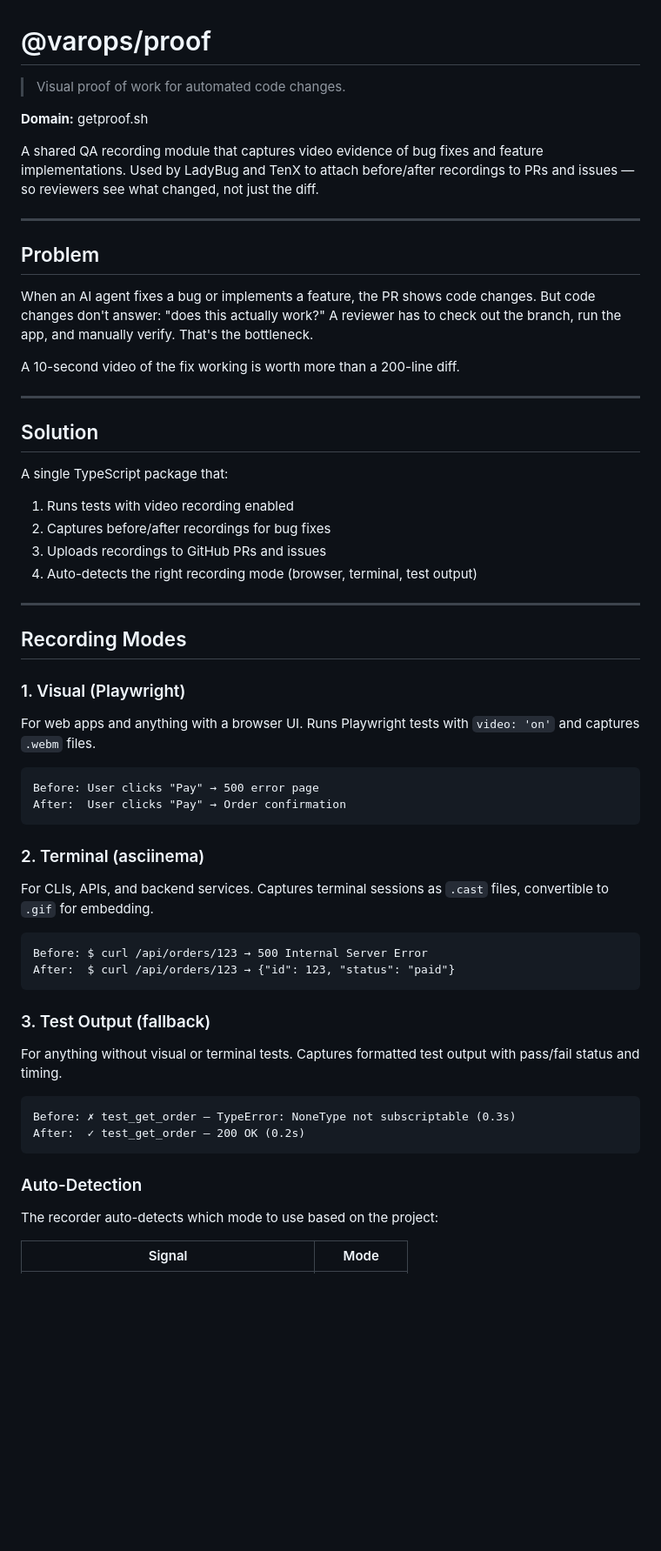
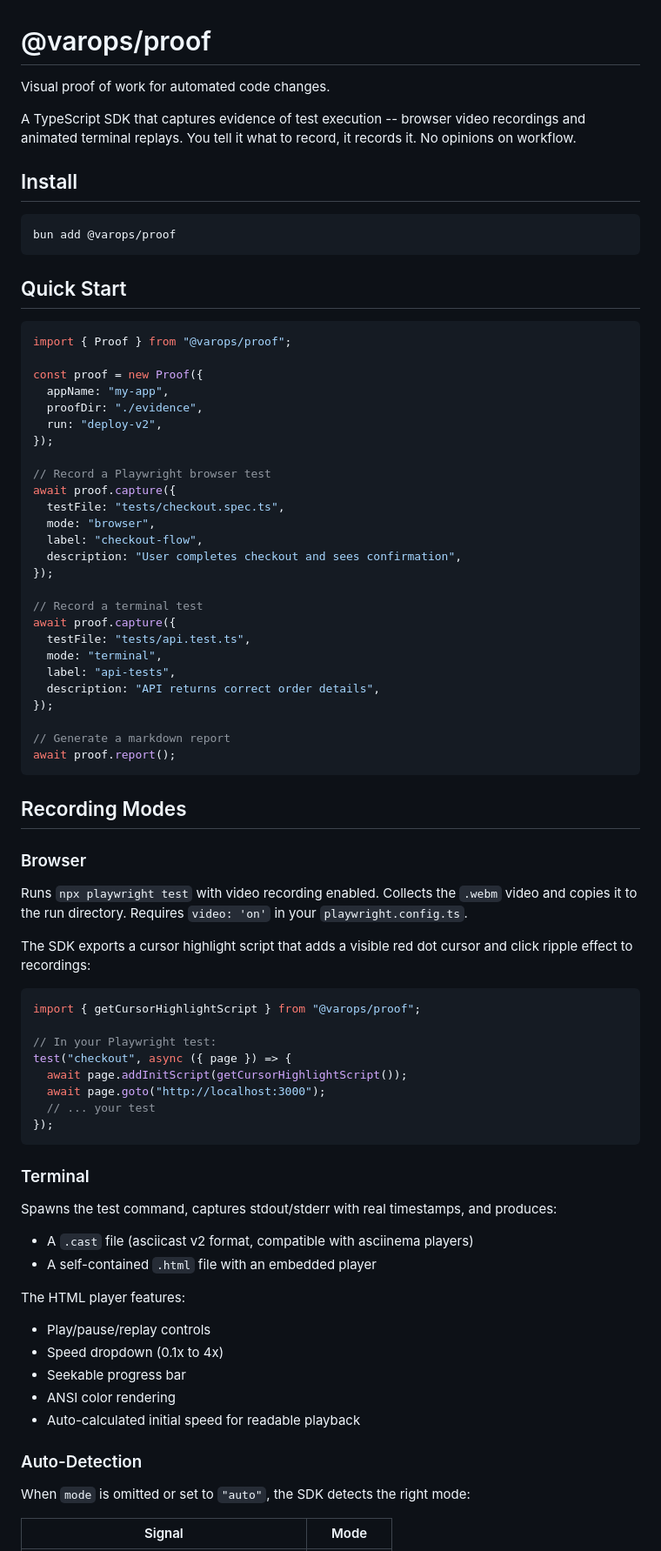
Before and after one commit to automazeio/proof, a Markdown page: README.md, the part around one of its changes. Shown at 87% size. Drawn GitHub-style; blank space fills up the shorter version.

````diff
--- a/README.md
+++ b/README.md
@@ -1,64 +1,82 @@
 # @varops/proof
 
-> Visual proof of work for automated code changes.
+Visual proof of work for automated code changes.
 
-**Domain:** getproof.sh
+A TypeScript SDK that captures evidence of test execution -- browser video recordings and animated terminal replays. You tell it what to record, it records it. No opinions on workflow.
 
-A shared QA recording module that captures video evidence of bug fixes and feature implementations. Used by LadyBug and TenX to attach before/after recordings to PRs and issues — so reviewers see what changed, not just the diff.
+## Install
 
----
+```bash
+bun add @varops/proof
+```
 
-## Problem
+## Quick Start
 
-When an AI agent fixes a bug or implements a feature, the PR shows code changes. But code changes don't answer: "does this actually work?" A reviewer has to check out the branch, run the app, and manually verify. That's the bottleneck.
+```typescript
+import { Proof } from "@varops/proof";
 
-A 10-second video of the fix working is worth more than a 200-line diff.
+const proof = new Proof({
+  appName: "my-app",
+  proofDir: "./evidence",
+  run: "deploy-v2",
+});
 
----
+// Record a Playwright browser test
+await proof.capture({
+  testFile: "tests/checkout.spec.ts",
+  mode: "browser",
+  label: "checkout-flow",
+  description: "User completes checkout and sees confirmation",
+});
 
-## Solution
+// Record a terminal test
+await proof.capture({
+  testFile: "tests/api.test.ts",
+  mode: "terminal",
+  label: "api-tests",
+  description: "API returns correct order details",
+});
 
-A single TypeScript package that:
-
-1. Runs tests with video recording enabled
-2. Captures before/after recordings for bug fixes
-3. Uploads recordings to GitHub PRs and issues
-4. Auto-detects the right recording mode (browser, terminal, test output)
-
----
+// Generate a markdown report
+await proof.report();
+```
 
 ## Recording Modes
 
-### 1. Visual (Playwright)
+### Browser
 
-For web apps and anything with a browser UI. Runs Playwright tests with `video: 'on'` and captures `.webm` files.
+Runs `npx playwright test` with video recording enabled. Collects the `.webm` video and copies it to the run directory. Requires `video: 'on'` in your `playwright.config.ts`.
 
-```
-Before: User clicks "Pay" → 500 error page
-After:  User clicks "Pay" → Order confirmation
+The SDK exports a cursor highlight script that adds a visible red dot cursor and click ripple effect to recordings:
+
+```typescript
+import { getCursorHighlightScript } from "@varops/proof";
+
+// In your Playwright test:
+test("checkout", async ({ page }) => {
+  await page.addInitScript(getCursorHighlightScript());
+  await page.goto("http://localhost:3000");
+  // ... your test
+});
 ```
 
-### 2. Terminal (asciinema)
+### Terminal
 
-For CLIs, APIs, and backend services. Captures terminal sessions as `.cast` files, convertible to `.gif` for embedding.
+Spawns the test command, captures stdout/stderr with real timestamps, and produces:
 
-```
-Before: $ curl /api/orders/123 → 500 Internal Server Error
-After:  $ curl /api/orders/123 → {"id": 123, "status": "paid"}
-```
+- A `.cast` file (asciicast v2 format, compatible with asciinema players)
+- A self-contained `.html` file with an embedded player
 
-### 3. Test Output (fallback)
-
-For anything without visual or terminal tests. Captures formatted test output with pass/fail status and timing.
-
-```
-Before: ✗ test_get_order — TypeError: NoneType not subscriptable (0.3s)
-After:  ✓ test_get_order — 200 OK (0.2s)
-```
+The HTML player features:
+- Play/pause/replay controls
+- Speed dropdown (0.1x to 4x)
+- Seekable progress bar
+- ANSI color rendering
+- Auto-calculated initial speed for readable playback
 
 ### Auto-Detection
 
-The recorder auto-detects which mode to use based on the project:
+When `mode` is omitted or set to `"auto"`, the SDK detects the right mode:
 
 | Signal | Mode |
 |--------|------|
````
Also changed, not shown: other parts of README.md (+88 -256 lines), mental-model.md (added, +126 -0 lines).
